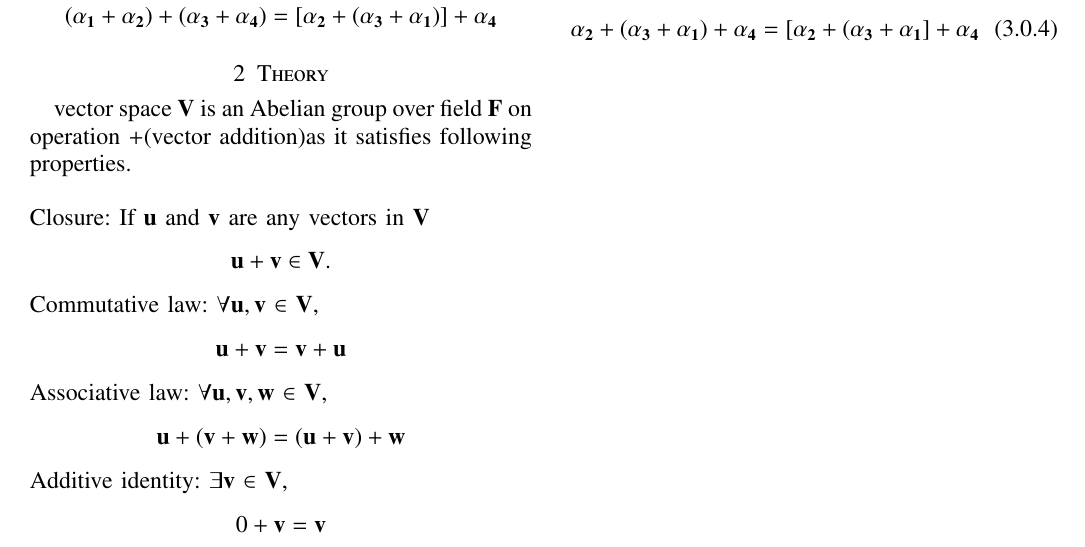
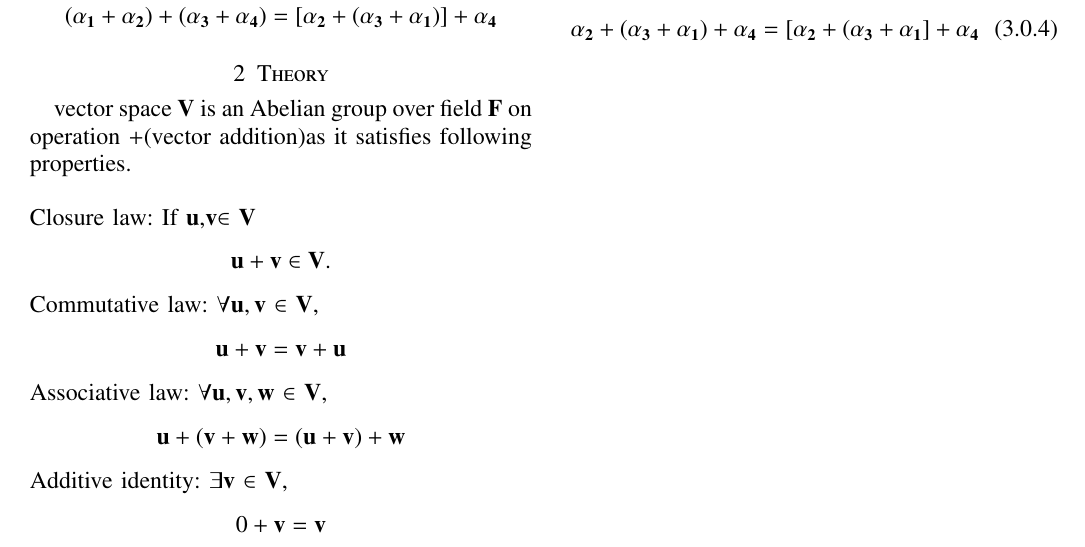
Before and after one commit to shivangi-975/EE5609-Matrix_Theory, a LaTeX problem sheet (Assignment10/Assignment_10.tex): part of the page, cut so that both start at the same text. Compiled offline with pdfLaTeX.

Commit message:
Update Assignment_10.tex

```diff
--- a/Assignment10/Assignment_10.tex
+++ b/Assignment10/Assignment_10.tex
@@ -267,7 +267,7 @@ If $\vec{V}$ is a vector space over field $\vec{F}$,verify that: \begin{align}
 vector space $\vec{V}$ is an Abelian group over field $\vec F$ on operation $+$(vector addition)as it satisfies following properties.
 \begin{align}
 \intertext{
-Closure: If $\vec{u}$ and $\vec{v}$ are any vectors in $\vec{V}$}\nonumber
+Closure law: If $\vec{u}$,$\vec{v}$$\in$ $\vec{V}$}\nonumber
 \vec{u + v}  \in \vec{V}.\nonumber
 \end{align}
 Commutative law: $\forall\vec{u},\vec{v}$ $\in$ $\vec{V}$,
```
